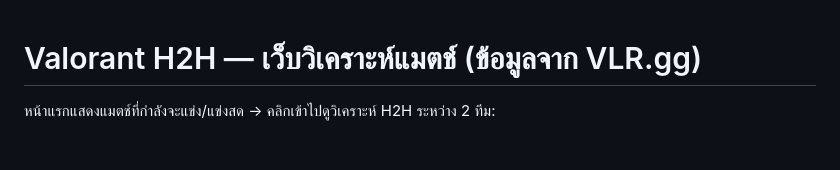
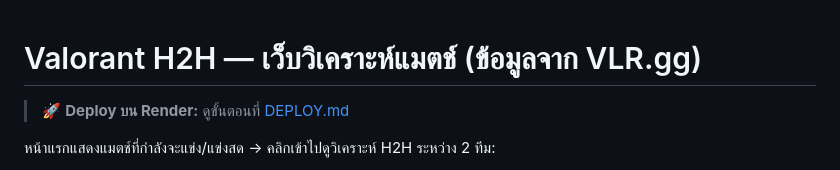
Before and after one commit to koonjeng/valorant-h2h, a Markdown page: README.md, the part around the change. Rendered like a GitHub page; blank space fills up the shorter version.

Commit message:
Add deploy docs (Render)

```diff
--- a/README.md
+++ b/README.md
@@ -1,4 +1,6 @@
 # Valorant H2H — เว็บวิเคราะห์แมตช์ (ข้อมูลจาก VLR.gg)
+
+> 🚀 **Deploy บน Render:** ดูขั้นตอนที่ [DEPLOY.md](DEPLOY.md)
 
 หน้าแรกแสดงแมตช์ที่กำลังจะแข่ง/แข่งสด → คลิกเข้าไปดูวิเคราะห์ H2H ระหว่าง 2 ทีม:
 - **ประวัติเจอกันโดยตรง** (head-to-head): อัตราชนะรวม, รายแมป, pistol R1/R13
```
Also changed, not shown: DEPLOY.md (added, +56 -0 lines).
